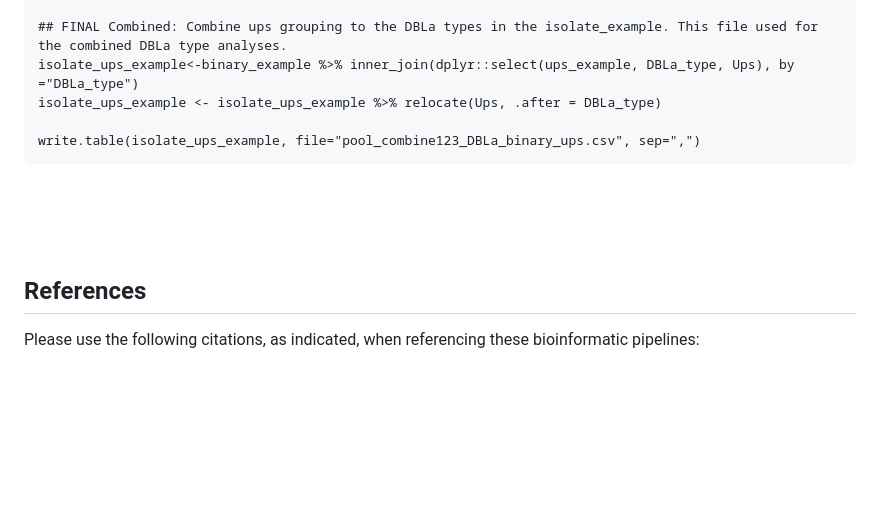
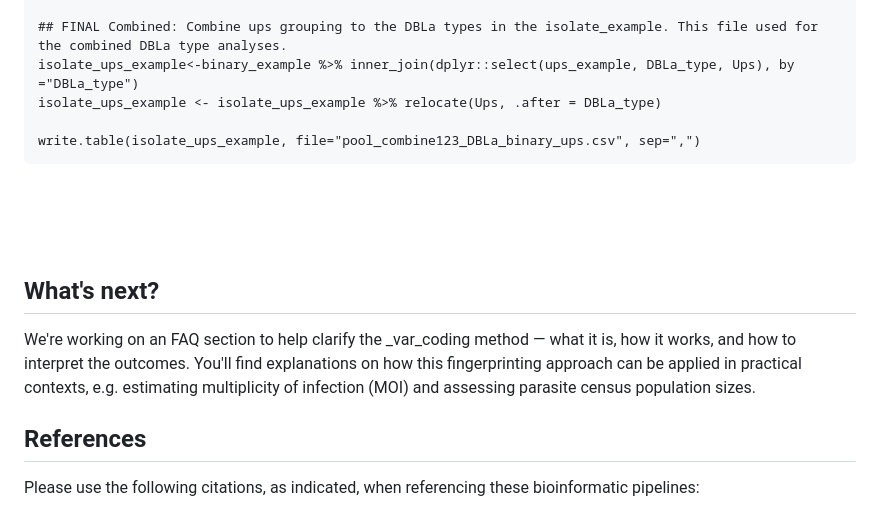
Before and after one commit to UniMelb-Day-Lab/tutorialDBLalpha, a Markdown page: README.md, the part around the change. Drawn GitHub-style; blank space fills up the shorter version.

```diff
--- a/README.md
+++ b/README.md
@@ -189,6 +189,9 @@ write.table(isolate_ups_example, file="pool_combine123_DBLa_binary_ups.csv", sep
 <br />
 <br />
 
+## What's next?
+We're working on an FAQ section to help clarify the _var_coding method — what it is, how it works, and how to interpret the outcomes. You'll find explanations on how this fingerprinting approach can be applied in practical contexts, e.g. estimating multiplicity of infection (MOI) and assessing parasite census population sizes.
+
 ## References
 Please use the following citations, as indicated, when referencing these bioinformatic pipelines:
 
```
